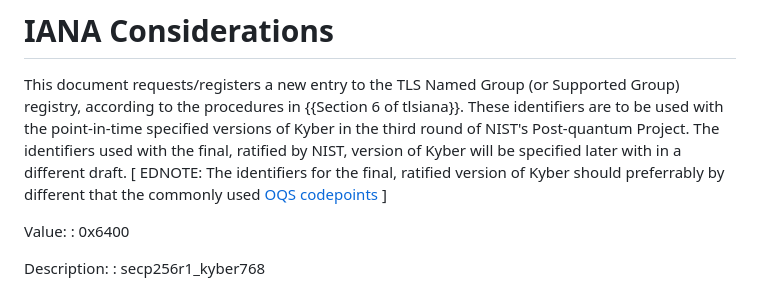
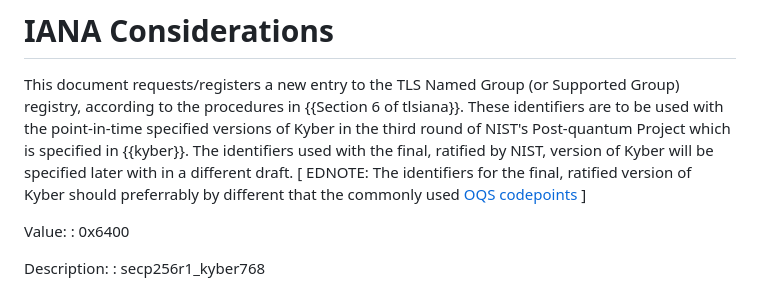
Before and after one commit to post-quantum-cryptography/draft-kwiatkowski-tls-ecdhe-mlkem, a Markdown page: draft-kwiatkowski-tls-ecdhe-kyber.md, the part around the change. Rendered like a GitHub page.

Commit message:
Added Kyber reference
Added point in time Kyber reference {{kyber}}

```diff
--- a/draft-kwiatkowski-tls-ecdhe-kyber.md
+++ b/draft-kwiatkowski-tls-ecdhe-kyber.md
@@ -98,11 +98,11 @@ This document requests/registers a new entry to the TLS Named Group
  (or Supported Group) registry, according to the procedures in
  {{Section 6 of tlsiana}}. These identifiers are to be used with
  the point-in-time specified versions of Kyber in the third round
- of NIST's Post-quantum Project. The identifiers used with the final,
- ratified by NIST, version of Kyber will be specified later with
- in a different draft. \[ EDNOTE: The identifiers for the final, ratified
- version of Kyber should preferrably by different that the commonly
- used
+ of NIST's Post-quantum Project which is specified in {{kyber}}.
+ The identifiers used with the final, ratified by NIST, version
+ of Kyber will be specified later with in a different draft.
+ \[ EDNOTE: The identifiers for the final, ratified version of
+ Kyber should preferrably by different that the commonly used
  [OQS codepoints](https://github.com/open-quantum-safe/openssl/blob/OQS-OpenSSL_1_1_1-stable/oqs-template/oqs-kem-info.md) \]
 
  Value:
```
